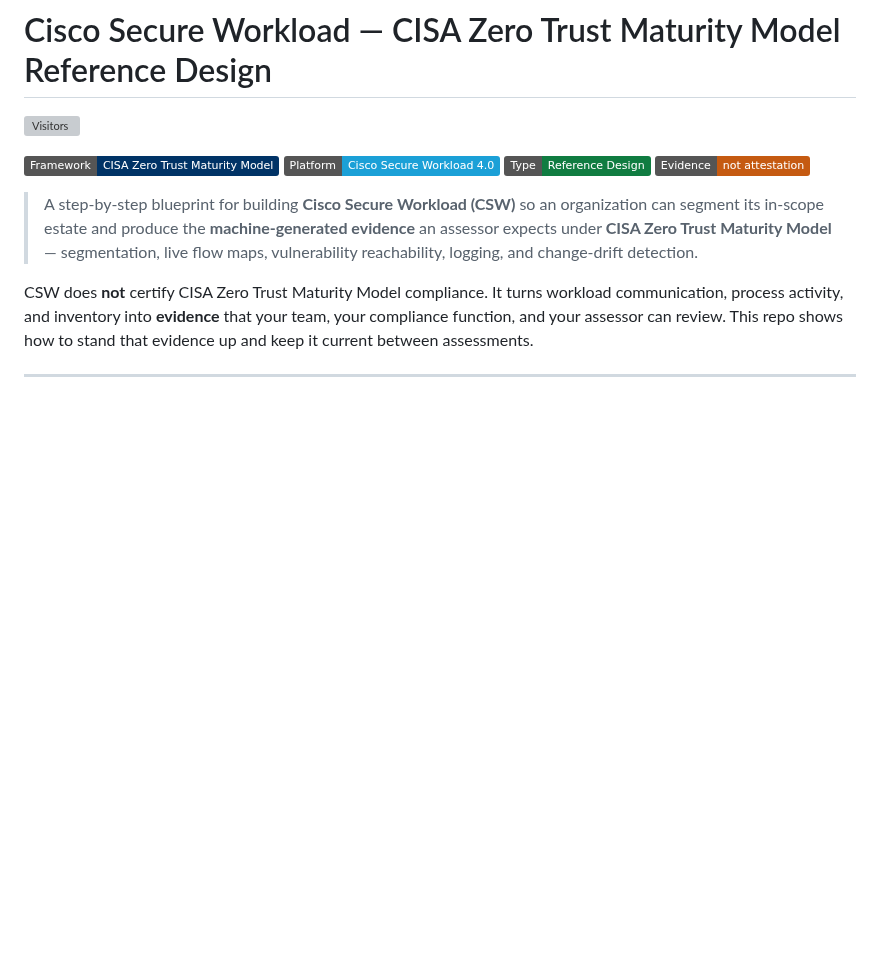
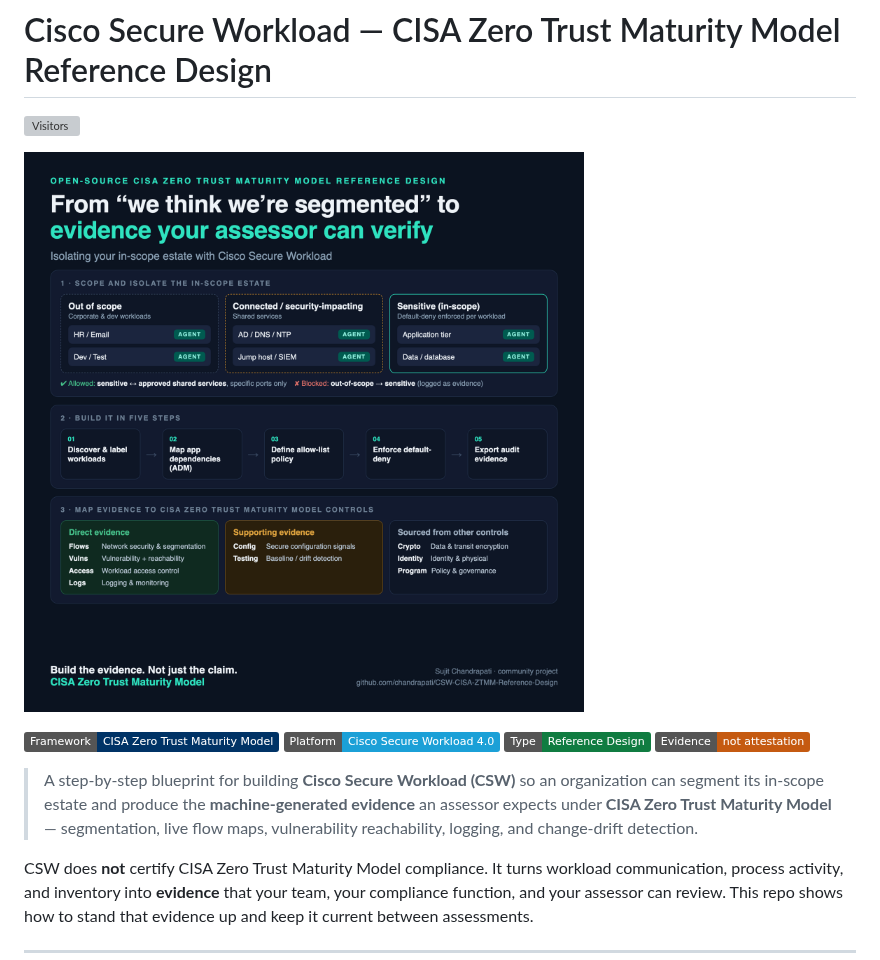
Before and after one commit to chandrapati/CSW-CISA-ZTMM-Reference-Design, a Markdown page: README.md, the part around the change. Drawn GitHub-style; pictures changed too: assets/hero.png (added); badges without logos; blank space fills up the shorter version; grey boxes are pictures that could not be loaded.

Commit message:
Add hero image + finalize reference design

```diff
--- a/README.md
+++ b/README.md
@@ -1,6 +1,8 @@
 # Cisco Secure Workload — CISA Zero Trust Maturity Model Reference Design
 
 ![Visitors](https://visitor-badge.laobi.icu/badge?page_id=chandrapati.CSW-CISA-ZTMM-Reference-Design&left_text=visitors)
+
+![Cisco Secure Workload compliance reference design](assets/hero.png)
 
 ![Framework](https://img.shields.io/badge/Framework-CISA%20Zero%20Trust%20Maturity%20Model-003366)
 ![Platform](https://img.shields.io/badge/Platform-Cisco%20Secure%20Workload%204.0-1BA0D7)
```
